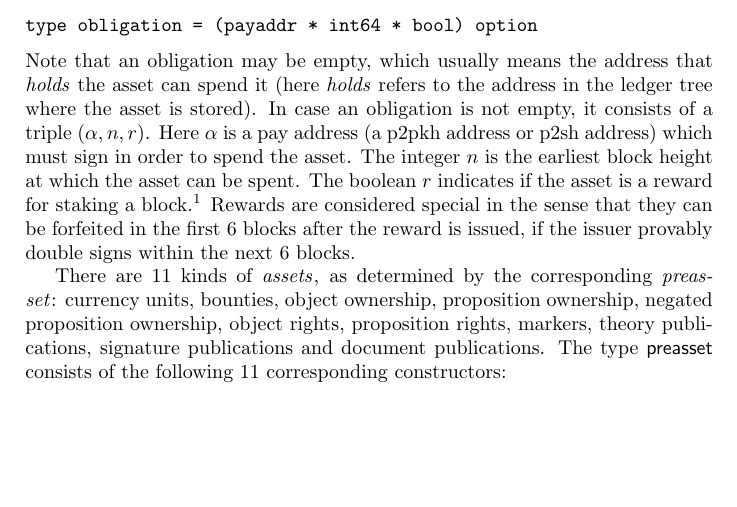
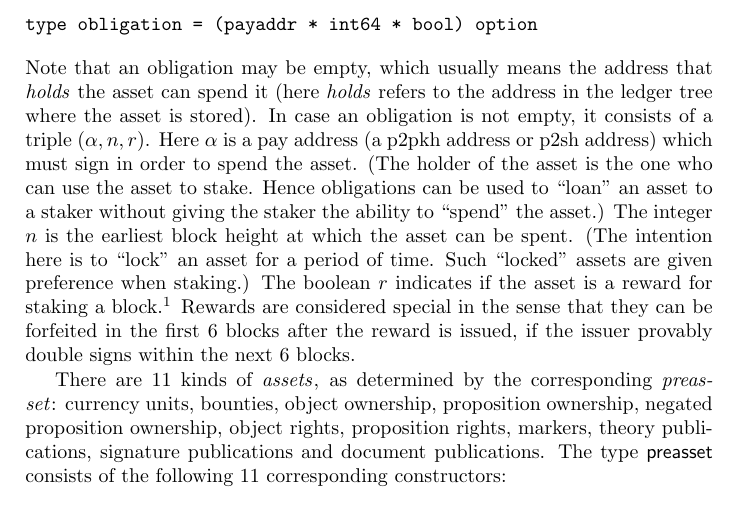
Before and after one commit to input-output-hk/qeditas, a LaTeX thesis (doc/techdoc/qeditastechdoc.tex, which reads doc/techdoc/assetstx.tex): part of page 50 of 91, cut so that both start at the same text, the shorter picture padded with empty space. Compiled offline with pdfLaTeX.

Commit message:
minor additions to explain the intention of obligations

```diff
--- a/doc/techdoc/assetstx.tex
+++ b/doc/techdoc/assetstx.tex
@@ -51,7 +51,12 @@ tree where the asset is stored).
 In case an obligation is not empty, it consists of a triple $(\alpha,n,r)$.
 Here $\alpha$ is a pay address (a p2pkh address or p2sh address) which must
 sign in order to spend the asset.
+(The holder of the asset is the one who can use the asset to stake.
+Hence obligations can be used to ``loan'' an asset to a staker
+without giving the staker the ability to ``spend'' the asset.)
 The integer $n$ is the earliest block height at which the asset can be spent.
+(The intention here is to ``lock'' an asset for a period of time. Such ``locked''
+assets are given preference when staking.)
 The boolean $r$ indicates if the asset is a reward for staking a block.\footnote{Philosophically, this should not be part of the ``obligation,'' but the reward indicator was added late and this was a simple way to include it.}
 Rewards are considered special in the sense that they can be forfeited in the first 6 blocks
 after the reward is issued, if the issuer provably double signs within the next 6 blocks.
```
